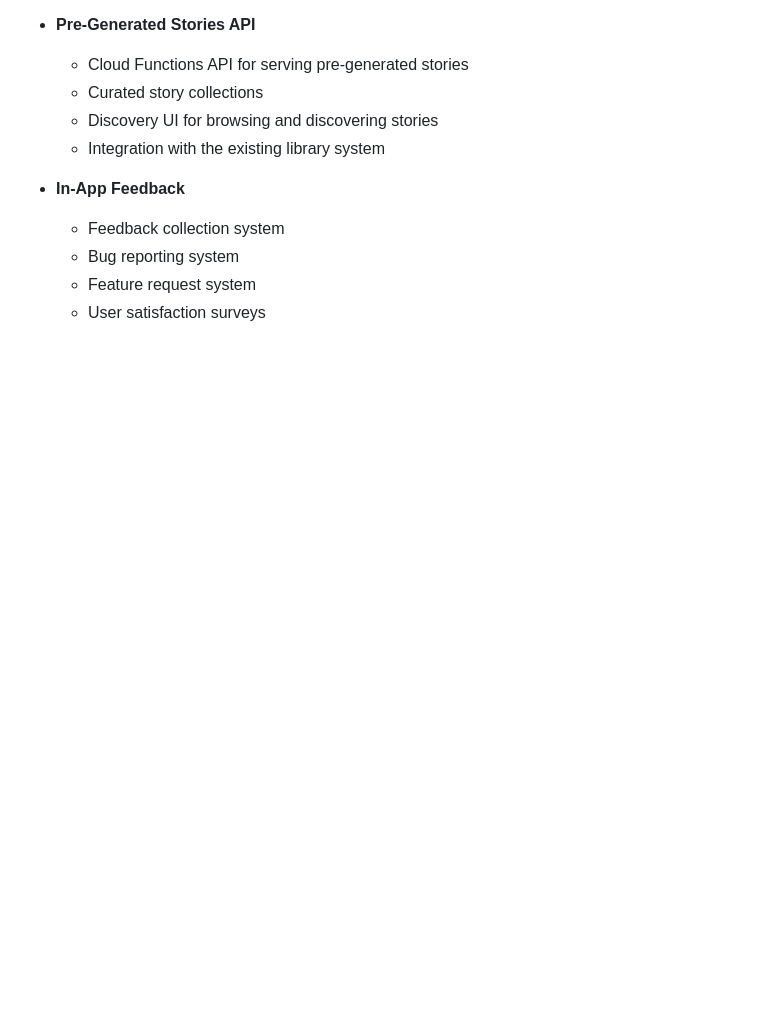
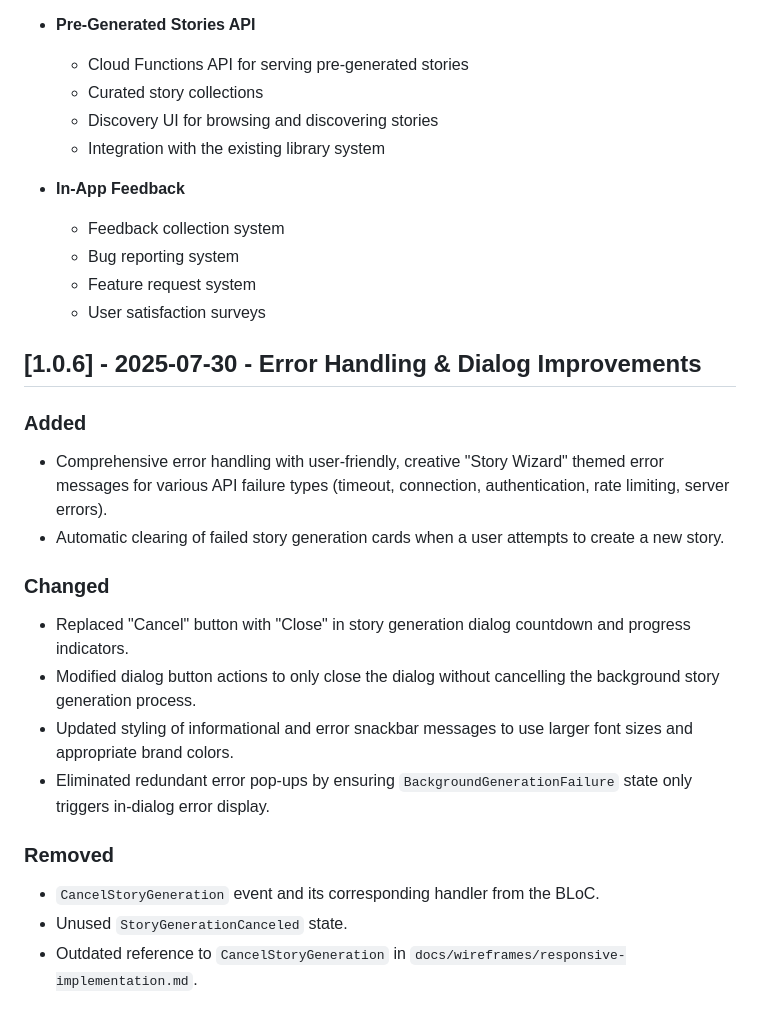
Before and after one commit to raunakkathuria/storytales-app, a Markdown page: CHANGELOG.md, the part around the change. Rendered like a GitHub page; blank space fills up the shorter version.

Commit message:
docs: Update README with enhanced error handling
## Feature Description
Updated the 'UI & Error Handling' section in  to reflect the implementation of comprehensive, magical-themed error messages.

## Prompt History
- User feedback: 'Let's review the documentation and update as per latest changes'

```diff
--- a/CHANGELOG.md
+++ b/CHANGELOG.md
@@ -180,3 +180,20 @@ For a more detailed changelog with implementation status, see [docs/CHANGELOG.md
   - Bug reporting system
   - Feature request system
   - User satisfaction surveys
+
+## [1.0.6] - 2025-07-30 - Error Handling & Dialog Improvements
+
+### Added
+- Comprehensive error handling with user-friendly, creative "Story Wizard" themed error messages for various API failure types (timeout, connection, authentication, rate limiting, server errors).
+- Automatic clearing of failed story generation cards when a user attempts to create a new story.
+
+### Changed
+- Replaced "Cancel" button with "Close" in story generation dialog countdown and progress indicators.
+- Modified dialog button actions to only close the dialog without cancelling the background story generation process.
+- Updated styling of informational and error snackbar messages to use larger font sizes and appropriate brand colors.
+- Eliminated redundant error pop-ups by ensuring `BackgroundGenerationFailure` state only triggers in-dialog error display.
+
+### Removed
+- `CancelStoryGeneration` event and its corresponding handler from the BLoC.
+- Unused `StoryGenerationCanceled` state.
+- Outdated reference to `CancelStoryGeneration` in `docs/wireframes/responsive-implementation.md`.
```
Also changed, not shown: README.md (+1 -1 lines), docs/wireframes/responsive-implementation.md (+2 -3 lines).
